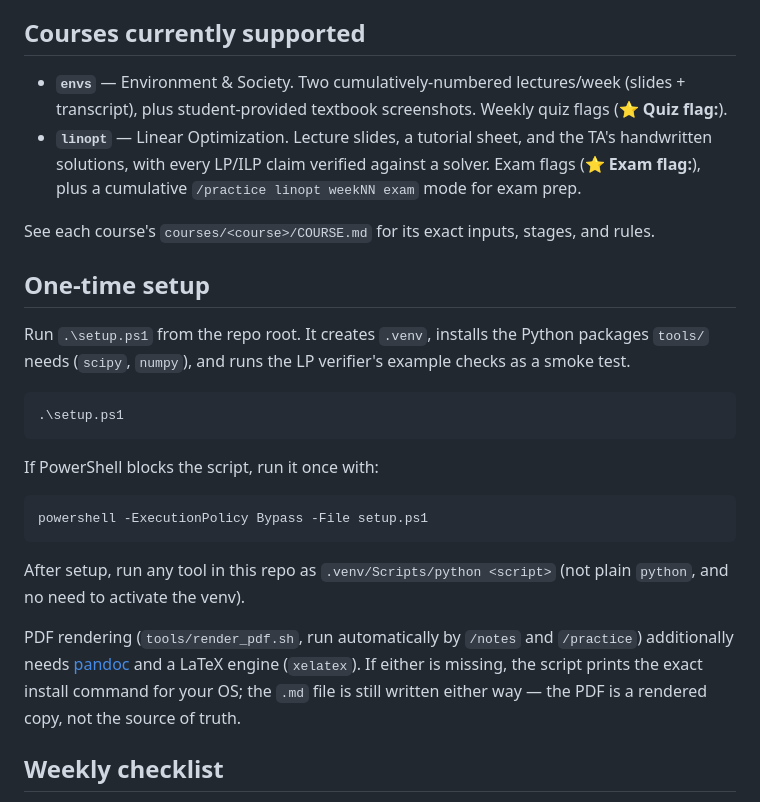
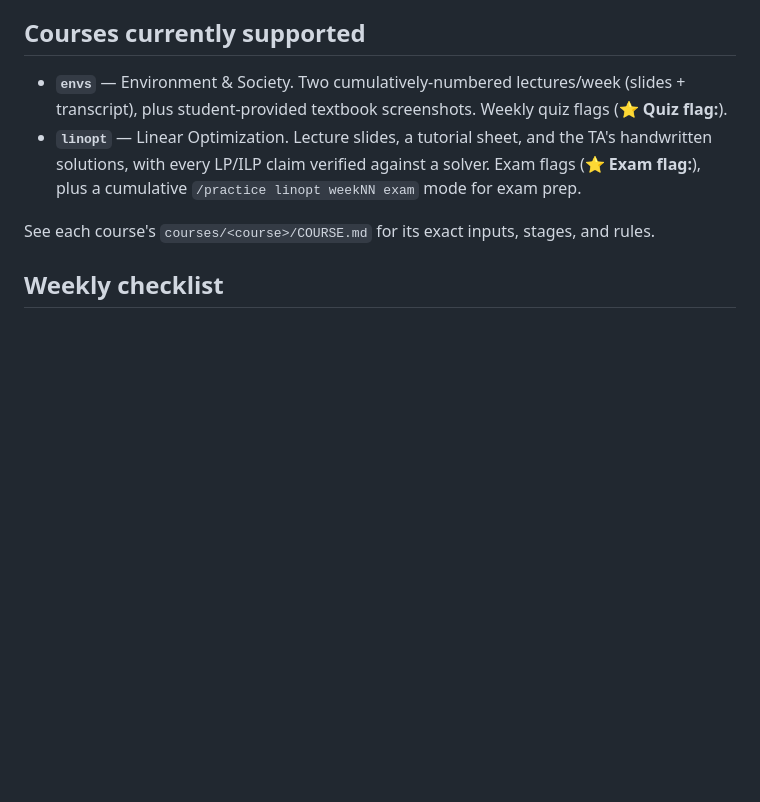
Before and after one commit to azowmann/School_Notes_Pipeline, a Markdown page: README.md, the part around the change. Rendered like a GitHub page; blank space fills up the shorter version.

Commit message:
Remove one-time setup instructions
Removed one-time setup instructions from README.md.

````diff
--- a/README.md
+++ b/README.md
@@ -48,29 +48,6 @@ didn't resolve.
   (**⭐ Exam flag:**), plus a cumulative `/practice linopt weekNN exam` mode for exam prep.
 
 See each course's `courses/<course>/COURSE.md` for its exact inputs, stages, and rules.
-
-## One-time setup
-
-Run `.\setup.ps1` from the repo root. It creates `.venv`, installs the Python packages `tools/`
-needs (`scipy`, `numpy`), and runs the LP verifier's example checks as a smoke test.
-
-```powershell
-.\setup.ps1
-```
-
-If PowerShell blocks the script, run it once with:
-
-```powershell
-powershell -ExecutionPolicy Bypass -File setup.ps1
-```
-
-After setup, run any tool in this repo as `.venv/Scripts/python <script>` (not plain `python`,
-and no need to activate the venv).
-
-PDF rendering (`tools/render_pdf.sh`, run automatically by `/notes` and `/practice`) additionally
-needs [pandoc](https://pandoc.org/installing.html) and a LaTeX engine (`xelatex`). If either is
-missing, the script prints the exact install command for your OS; the `.md` file is still written
-either way — the PDF is a rendered copy, not the source of truth.
 
 ## Weekly checklist
 
````
